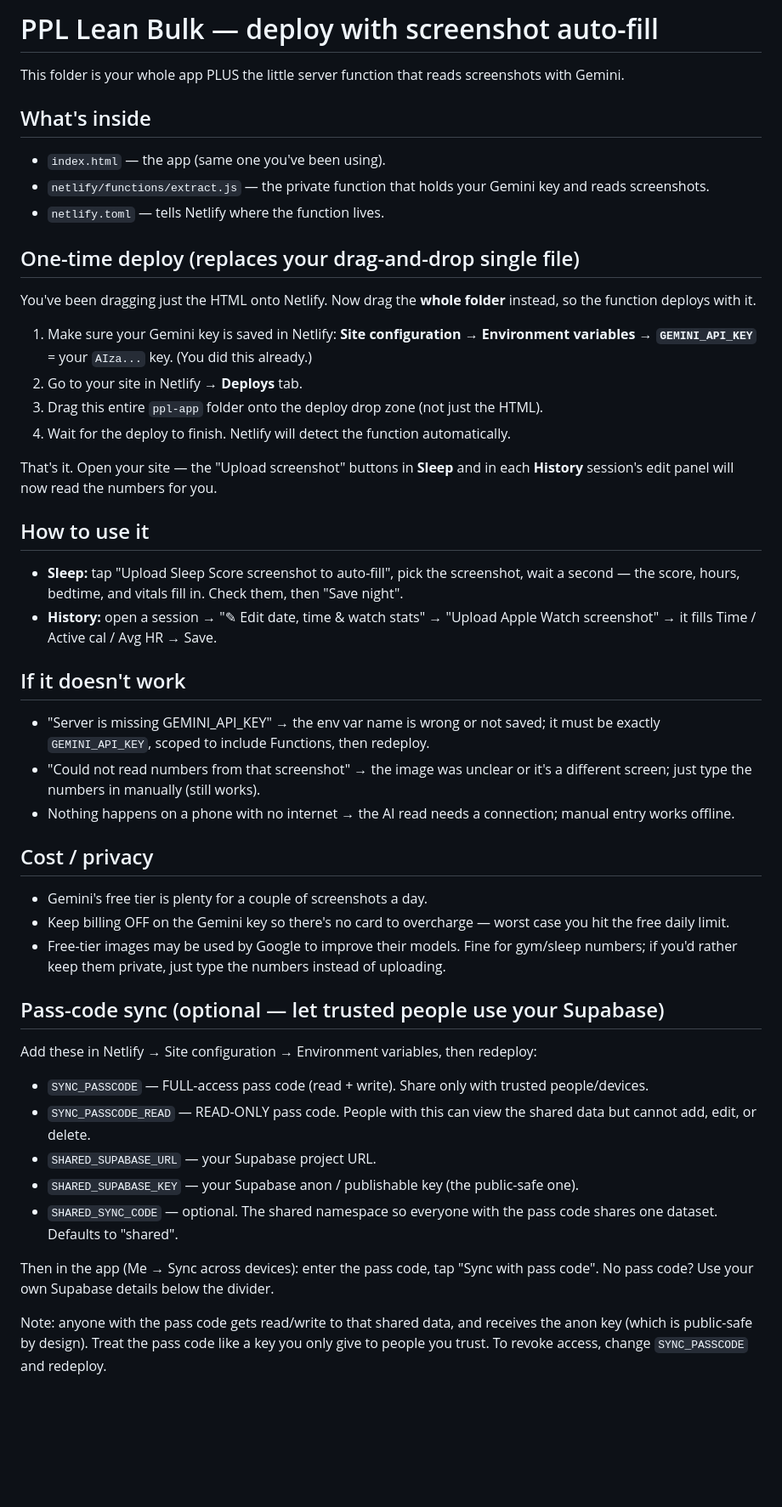
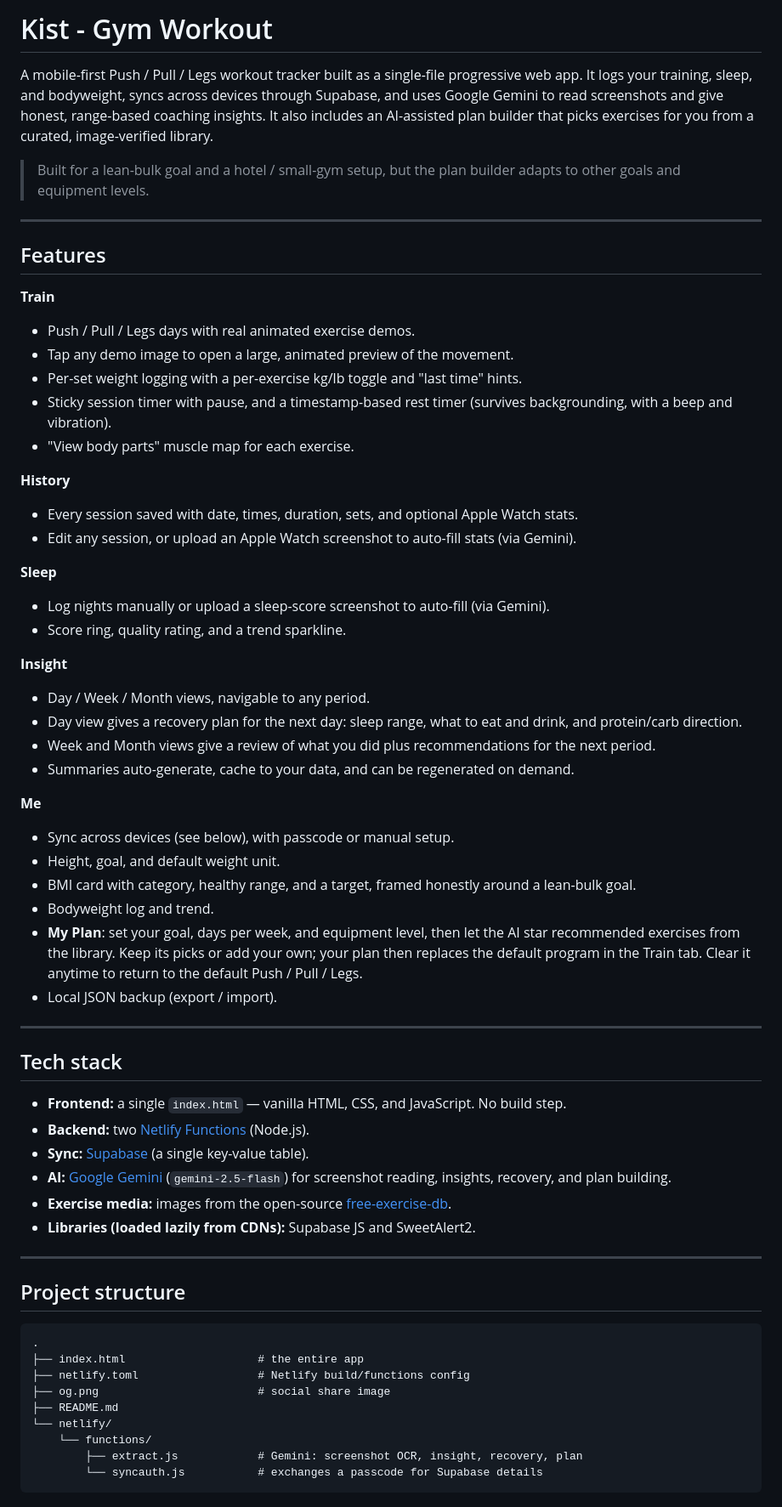
Before and after one commit to Kistlak/gym-workout-app, a Markdown page: README.md, the part around one of its changes. Shown at 85% size. Rendered like a GitHub page; blank space fills up the shorter version.

Commit message:
read me file added

````diff
--- a/README.md
+++ b/README.md
@@ -1,48 +1,66 @@
-# PPL Lean Bulk — deploy with screenshot auto-fill
+# Kist - Gym Workout
 
-This folder is your whole app PLUS the little server function that reads screenshots with Gemini.
+A mobile-first Push / Pull / Legs workout tracker built as a single-file progressive web app. It logs your training, sleep, and bodyweight, syncs across devices through Supabase, and uses Google Gemini to read screenshots and give honest, range-based coaching insights. It also includes an AI-assisted plan builder that picks exercises for you from a curated, image-verified library.
 
-## What's inside
-- `index.html` — the app (same one you've been using).
-- `netlify/functions/extract.js` — the private function that holds your Gemini key and reads screenshots.
-- `netlify.toml` — tells Netlify where the function lives.
+> Built for a lean-bulk goal and a hotel / small-gym setup, but the plan builder adapts to other goals and equipment levels.
 
-## One-time deploy (replaces your drag-and-drop single file)
+---
 
-You've been dragging just the HTML onto Netlify. Now drag the **whole folder** instead, so the function deploys with it.
+## Features
 
-1. Make sure your Gemini key is saved in Netlify:
-   **Site configuration → Environment variables → `GEMINI_API_KEY`** = your `AIza...` key. (You did this already.)
-2. Go to your site in Netlify → **Deploys** tab.
-3. Drag this entire `ppl-app` folder onto the deploy drop zone (not just the HTML).
-4. Wait for the deploy to finish. Netlify will detect the function automatically.
+**Train**
+- Push / Pull / Legs days with real animated exercise demos.
+- Tap any demo image to open a large, animated preview of the movement.
+- Per-set weight logging with a per-exercise kg/lb toggle and "last time" hints.
+- Sticky session timer with pause, and a timestamp-based rest timer (survives backgrounding, with a beep and vibration).
+- "View body parts" muscle map for each exercise.
 
-That's it. Open your site — the "Upload screenshot" buttons in **Sleep** and in each **History** session's edit panel will now read the numbers for you.
+**History**
+- Every session saved with date, times, duration, sets, and optional Apple Watch stats.
+- Edit any session, or upload an Apple Watch screenshot to auto-fill stats (via Gemini).
 
-## How to use it
-- **Sleep:** tap "Upload Sleep Score screenshot to auto-fill", pick the screenshot, wait a second — the score, hours, bedtime, and vitals fill in. Check them, then "Save night".
-- **History:** open a session → "✎ Edit date, time & watch stats" → "Upload Apple Watch screenshot" → it fills Time / Active cal / Avg HR → Save.
+**Sleep**
+- Log nights manually or upload a sleep-score screenshot to auto-fill (via Gemini).
+- Score ring, quality rating, and a trend sparkline.
 
-## If it doesn't work
-- "Server is missing GEMINI_API_KEY" → the env var name is wrong or not saved; it must be exactly `GEMINI_API_KEY`, scoped to include Functions, then redeploy.
-- "Could not read numbers from that screenshot" → the image was unclear or it's a different screen; just type the numbers in manually (still works).
-- Nothing happens on a phone with no internet → the AI read needs a connection; manual entry works offline.
+**Insight**
+- Day / Week / Month views, navigable to any period.
+- Day view gives a recovery plan for the next day: sleep range, what to eat and drink, and protein/carb direction.
+- Week and Month views give a review of what you did plus recommendations for the next period.
+- Summaries auto-generate, cache to your data, and can be regenerated on demand.
 
-## Cost / privacy
-- Gemini's free tier is plenty for a couple of screenshots a day.
-- Keep billing OFF on the Gemini key so there's no card to overcharge — worst case you hit the free daily limit.
-- Free-tier images may be used by Google to improve their models. Fine for gym/sleep numbers; if you'd rather keep them private, just type the numbers instead of uploading.
+**Me**
+- Sync across devices (see below), with passcode or manual setup.
+- Height, goal, and default weight unit.
+- BMI card with category, healthy range, and a target, framed honestly around a lean-bulk goal.
+- Bodyweight log and trend.
+- **My Plan**: set your goal, days per week, and equipment level, then let the AI star recommended exercises from the library. Keep its picks or add your own; your plan then replaces the default program in the Train tab. Clear it anytime to return to the default Push / Pull / Legs.
+- Local JSON backup (export / import).
 
-## Pass-code sync (optional — let trusted people use your Supabase)
+---
 
-Add these in Netlify → Site configuration → Environment variables, then redeploy:
+## Tech stack
 
-- `SYNC_PASSCODE` — FULL-access pass code (read + write). Share only with trusted people/devices.
-- `SYNC_PASSCODE_READ` — READ-ONLY pass code. People with this can view the shared data but cannot add, edit, or delete.
-- `SHARED_SUPABASE_URL` — your Supabase project URL.
-- `SHARED_SUPABASE_KEY` — your Supabase anon / publishable key (the public-safe one).
-- `SHARED_SYNC_CODE` — optional. The shared namespace so everyone with the pass code shares one dataset. Defaults to "shared".
+- **Frontend:** a single `index.html` — vanilla HTML, CSS, and JavaScript. No build step.
+- **Backend:** two [Netlify Functions](https://docs.netlify.com/functions/overview/) (Node.js).
+- **Sync:** [Supabase](https://supabase.com/) (a single key-value table).
+- **AI:** [Google Gemini](https://ai.google.dev/) (`gemini-2.5-flash`) for screenshot reading, insights, recovery, and plan building.
+- **Exercise media:** images from the open-source [free-exercise-db](https://github.com/yuhonas/free-exercise-db).
+- **Libraries (loaded lazily from CDNs):** Supabase JS and SweetAlert2.
 
-Then in the app (Me → Sync across devices): enter the pass code, tap "Sync with pass code". No pass code? Use your own Supabase details below the divider.
+---
 
-Note: anyone with the pass code gets read/write to that shared data, and receives the anon key (which is public-safe by design). Treat the pass code like a key you only give to people you trust. To revoke access, change `SYNC_PASSCODE` and redeploy.
+## Project structure
+
+```
+.
+├── index.html                    # the entire app
+├── netlify.toml                  # Netlify build/functions config
+├── og.png                        # social share image
+├── README.md
+└── netlify/
+    └── functions/
+        ├── extract.js            # Gemini: screenshot OCR, insight, recovery, plan
+        └── syncauth.js           # exchanges a passcode for Supabase details
+```
+
````
Also changed, not shown: other parts of README.md (+76 -0 lines).
